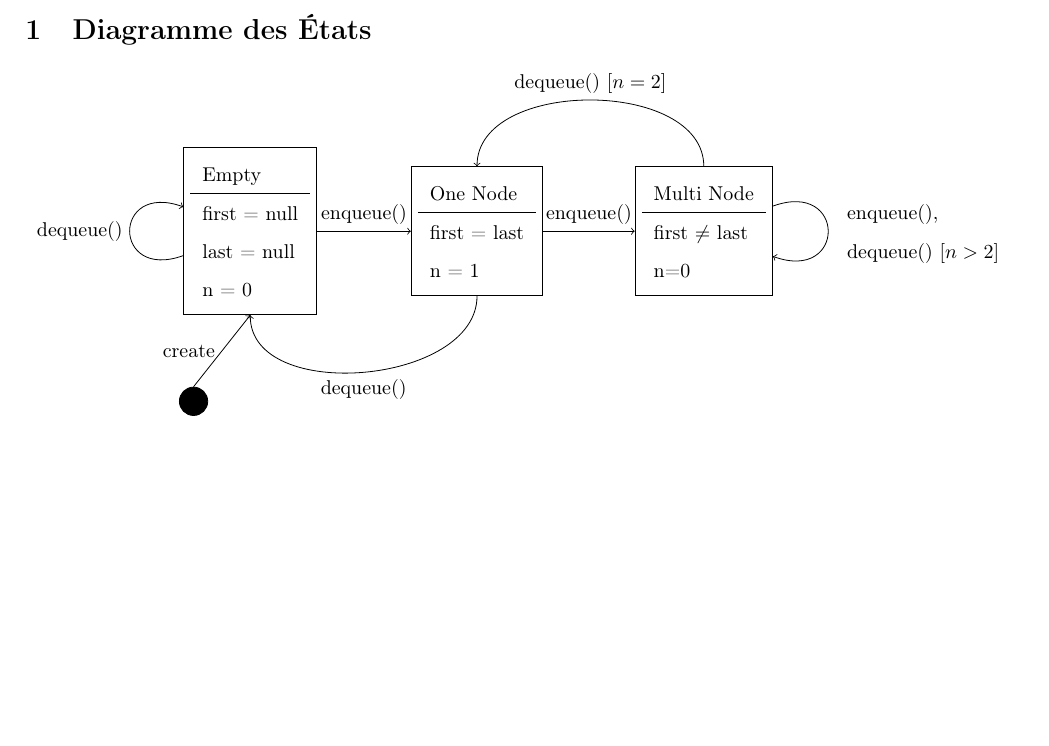
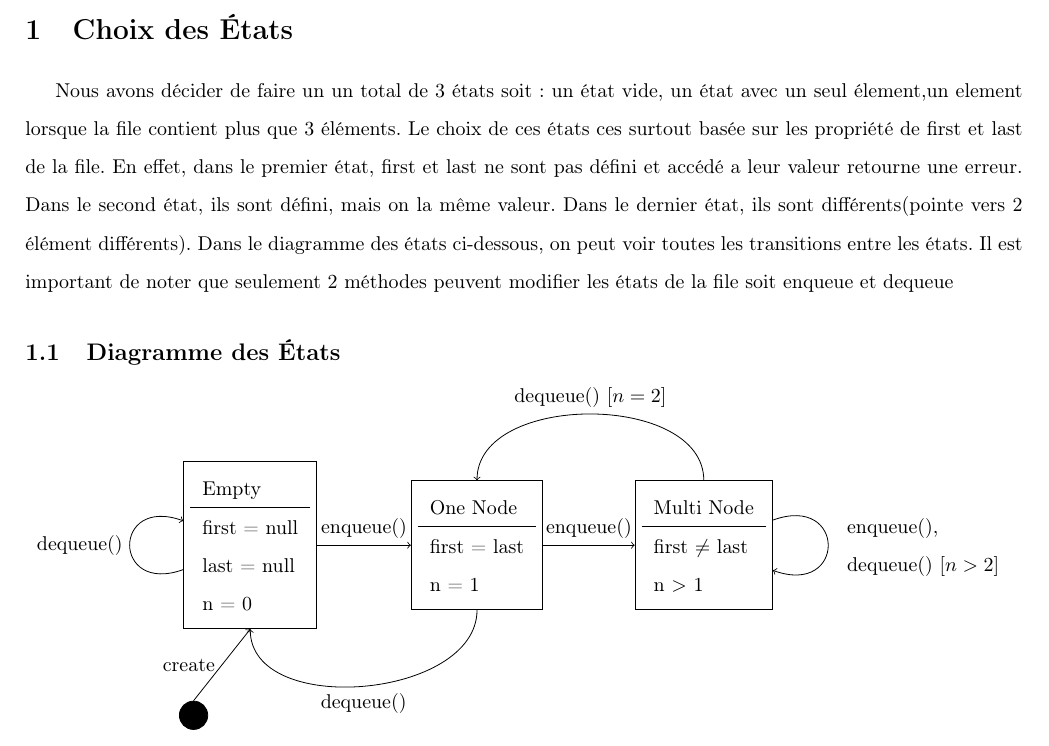
Before and after one commit to jacob643/LOG3430, a LaTeX document (tp4/rapport.tex): part of the page, cut at the place of the change, the shorter picture padded with empty space. Compiled offline with pdfLaTeX.

Commit message:
added text

```diff
--- a/tp4/rapport.tex
+++ b/tp4/rapport.tex
@@ -13,8 +13,15 @@
 \usepackage[utf8]{inputenc}
 \begin{document}
 
-\section{Diagramme des États}
-
+\section{Choix des États}
+Nous avons décider de faire un un total de 3 états soit : un état vide, un état avec un seul élement,un element lorsque la file contient plus que 3 éléments.
+Le choix de ces états ces surtout basée sur les propriété de first et last de la file.
+En effet, dans le premier état, first et last ne sont pas défini et accédé a leur valeur retourne une erreur.
+Dans le second état, ils sont défini, mais on la même valeur.
+Dans le dernier état, ils sont différents(pointe vers 2 élément différents).
+Dans le diagramme des états ci-dessous, on peut voir toutes les transitions entre les états.
+Il est important de noter que seulement 2 méthodes peuvent modifier les états de la file soit enqueue et dequeue
+\subsection{Diagramme des États}
 \begin{center}
   \begin{tikzpicture}[r/.style={rectangle,draw=black, minimum size=5mm},
       c/.style={circle,draw=black,fill=black, minimum size=5mm}]
@@ -40,7 +47,7 @@
       \begin{tabular}{l}
         Multi Node        \\ \hline
         first $\neq$ last \\
-        n=0
+        n $>$ 1
       \end{tabular}
     };
 
```
Also changed, not shown: tp4/rapport.pdf (added), 1 other file.
